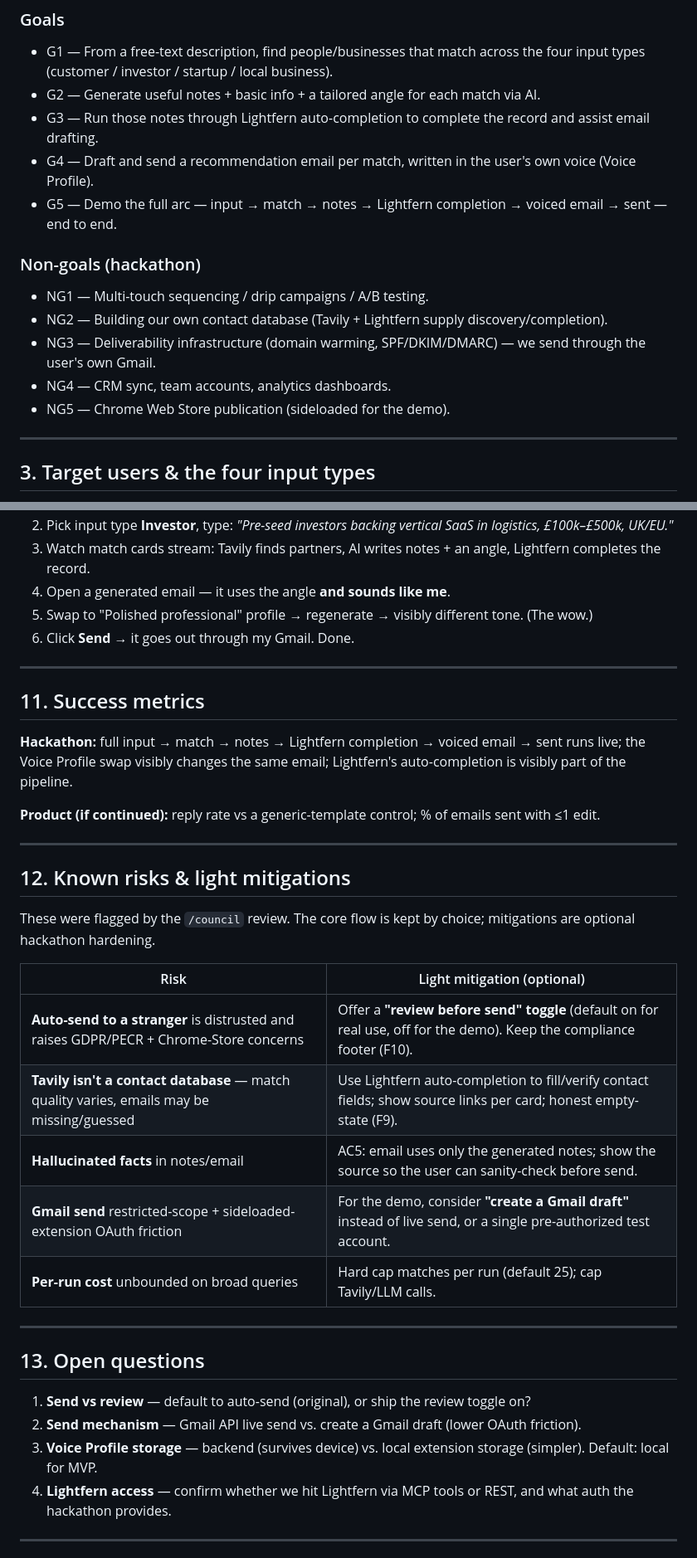
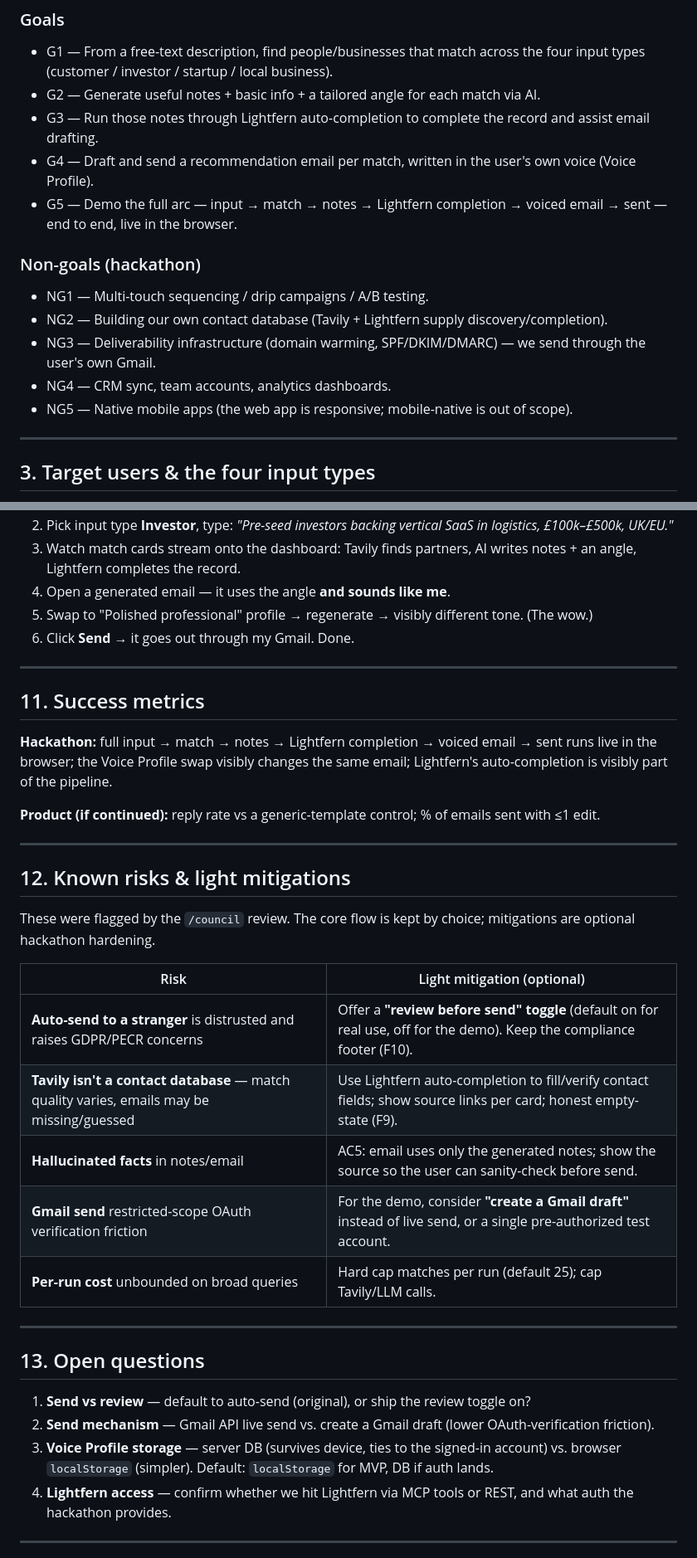
Before and after one commit to aimmatrix/GTMhack, a Markdown page: PRD-lightfern-reach.md, 2 parts joined by grey strips. Shown at 83% size. Rendered like a GitHub page.

```diff
--- a/PRD-lightfern-reach.md
+++ b/PRD-lightfern-reach.md
@@ -33,14 +35,14 @@ Input (what you're looking for)
 - G2 — Generate useful notes + basic info + a tailored angle for each match via AI.
 - G3 — Run those notes through Lightfern auto-completion to complete the record and assist email drafting.
 - G4 — Draft and send a recommendation email per match, written in the user's own voice (Voice Profile).
-- G5 — Demo the full arc — input → match → notes → Lightfern completion → voiced email → sent — end to end.
+- G5 — Demo the full arc — input → match → notes → Lightfern completion → voiced email → sent — end to end, live in the browser.
 
 ### Non-goals (hackathon)
 - NG1 — Multi-touch sequencing / drip campaigns / A/B testing.
 - NG2 — Building our own contact database (Tavily + Lightfern supply discovery/completion).
 - NG3 — Deliverability infrastructure (domain warming, SPF/DKIM/DMARC) — we send through the user's own Gmail.
 - NG4 — CRM sync, team accounts, analytics dashboards.
-- NG5 — Chrome Web Store publication (sideloaded for the demo).
+- NG5 — Native mobile apps (the web app is responsive; mobile-native is out of scope).
 
 ---
 
@@ -215,5 +223,5 @@ TASK: Write a {length-from-tone}-word email. Lead with the tailored angle. One c
 2. Pick input type **Investor**, type: *"Pre-seed investors backing vertical SaaS in logistics, £100k–£500k, UK/EU."*
-3. Watch match cards stream: Tavily finds partners, AI writes notes + an angle, Lightfern completes the record.
+3. Watch match cards stream onto the dashboard: Tavily finds partners, AI writes notes + an angle, Lightfern completes the record.
 4. Open a generated email — it uses the angle **and sounds like me**.
 5. Swap to "Polished professional" profile → regenerate → visibly different tone. (The wow.)
 6. Click **Send** → it goes out through my Gmail. Done.
@@ -222,7 +230,7 @@ TASK: Write a {length-from-tone}-word email. Lead with the tailored angle. One c
 
 ## 11. Success metrics
 
-**Hackathon:** full input → match → notes → Lightfern completion → voiced email → sent runs live; the Voice Profile swap visibly changes the same email; Lightfern's auto-completion is visibly part of the pipeline.
+**Hackathon:** full input → match → notes → Lightfern completion → voiced email → sent runs live in the browser; the Voice Profile swap visibly changes the same email; Lightfern's auto-completion is visibly part of the pipeline.
 
 **Product (if continued):** reply rate vs a generic-template control; % of emails sent with ≤1 edit.
 
@@ -234,10 +242,10 @@ These were flagged by the `/council` review. The core flow is kept by choice; mi
 
 | Risk | Light mitigation (optional) |
 |---|---|
-| **Auto-send to a stranger** is distrusted and raises GDPR/PECR + Chrome-Store concerns | Offer a **"review before send" toggle** (default on for real use, off for the demo). Keep the compliance footer (F10). |
+| **Auto-send to a stranger** is distrusted and raises GDPR/PECR concerns | Offer a **"review before send" toggle** (default on for real use, off for the demo). Keep the compliance footer (F10). |
 | **Tavily isn't a contact database** — match quality varies, emails may be missing/guessed | Use Lightfern auto-completion to fill/verify contact fields; show source links per card; honest empty-state (F9). |
 | **Hallucinated facts** in notes/email | AC5: email uses only the generated notes; show the source so the user can sanity-check before send. |
-| **Gmail send** restricted-scope + sideloaded-extension OAuth friction | For the demo, consider **"create a Gmail draft"** instead of live send, or a single pre-authorized test account. |
+| **Gmail send** restricted-scope OAuth verification friction | For the demo, consider **"create a Gmail draft"** instead of live send, or a single pre-authorized test account. |
 | **Per-run cost** unbounded on broad queries | Hard cap matches per run (default 25); cap Tavily/LLM calls. |
 
 ---
@@ -245,8 +253,8 @@ These were flagged by the `/council` review. The core flow is kept by choice; mi
 ## 13. Open questions
 
 1. **Send vs review** — default to auto-send (original), or ship the review toggle on?
-2. **Send mechanism** — Gmail API live send vs. create a Gmail draft (lower OAuth friction).
-3. **Voice Profile storage** — backend (survives device) vs. local extension storage (simpler). Default: local for MVP.
+2. **Send mechanism** — Gmail API live send vs. create a Gmail draft (lower OAuth-verification friction).
+3. **Voice Profile storage** — server DB (survives device, ties to the signed-in account) vs. browser `localStorage` (simpler). Default: `localStorage` for MVP, DB if auth lands.
 4. **Lightfern access** — confirm whether we hit Lightfern via MCP tools or REST, and what auth the hackathon provides.
 
 ---
```
Also changed, not shown: other parts of PRD-lightfern-reach.md (+37 -29 lines).
